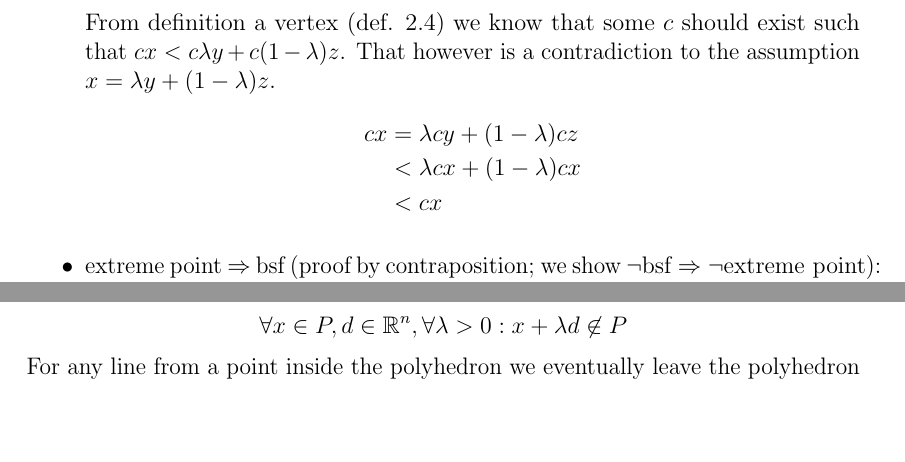
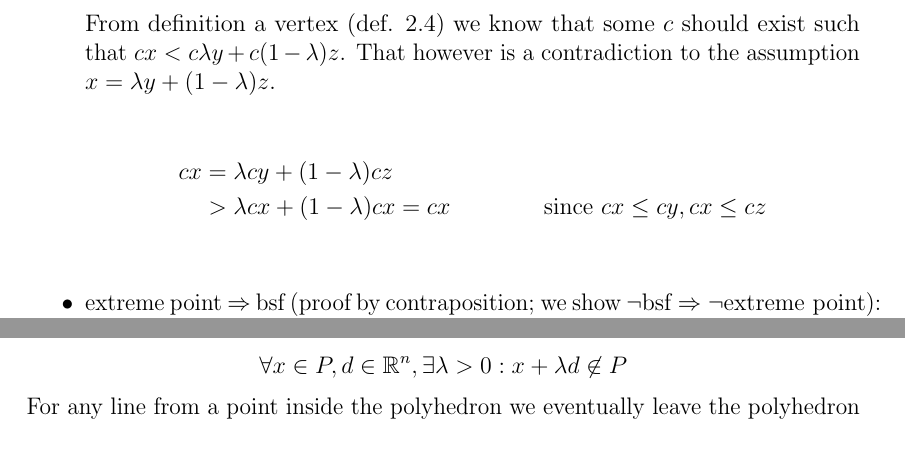
Before and after one commit to adrianN/Optimisation-SS10-UdS, a LaTeX document (optimisation.tex, which reads lecture2.tex, lecture3.tex): two parts of pages 9 and 12 of 28, joined at a grey line, cut so that both start at the same text. Compiled offline with pdfLaTeX.

Commit message:
added corrections by Mateusz Malinowski

```diff
--- a/lecture2.tex
+++ b/lecture2.tex
@@ -122,10 +122,10 @@ Now we want to prove that the three definitions \ref{Def:Vertex}, \ref{Def:Extre
 \item vertex $\Rightarrow$ extreme point: Proof by contraposition. Assume the existence of $y,z \in P$ s.t. $y,z\neq x$ with $x= \lambda y + (1-\lambda )z$. That is, $x$ is not an extreme point (definition \ref{Def:ExtremePoint}). We want to show that it's not a vertex either.
 
 From definition a vertex (def. \ref{Def:Vertex}) we know that some $c$ should exist such that $c x < c \lambda y  + c (1-\lambda) z$. That however is a contradiction to the assumption $x= \lambda y + (1-\lambda )z$.
+
 \begin{align*}
 cx &= \lambda cy +(1-\lambda)cz\\
-   &< \lambda cx + (1-\lambda)cx\\
-   &< cx
+   &> \lambda cx + (1-\lambda)cx = cx && \text{since }cx\leq cy, cx\leq cz\\
 \end{align*}
 
 \item extreme point $\Rightarrow$ bsf (proof by contraposition; we show $\neg \text{bsf} \Rightarrow \neg \text{extreme point}$): Suppose $x\in P$ is not a basic feasible solution. Let $B$ be a matrix of active constraints at $x$ and $C$ the matrix of the inactive constraints such that $Bx=d$, $Cx\gneq f$ and $A = \left[B\atop C\right]$. Since $x$ is not a bfs the matrix $B$ hasn't full rank\footnote{Note the slightly different full rank definition. In this case full rank is defined by the number of dimensions of the polyhedron, not in terms of the rows and columns of $B$.} and its kernel is nonempty. Hence
--- a/lecture3.tex
+++ b/lecture3.tex
@@ -20,7 +20,7 @@ This definition allows us to come up with a different definition of a polyhedron
 
 \begin{Def}[Bounded Polyhedra] A bounded polyhedron lies within a finite bounding box, see figure \ref{Fig:bounded_unbounded}. More formally
 
-\[\forall x\in P,d\in \R^n, \forall \lambda > 0: x+\lambda d \not \in P\]
+\[\forall x\in P,d\in \R^n, \exists \lambda > 0: x+\lambda d \not \in P\]
 
 For any line from a point inside the polyhedron we eventually leave the polyhedron
 \end{Def}
```
